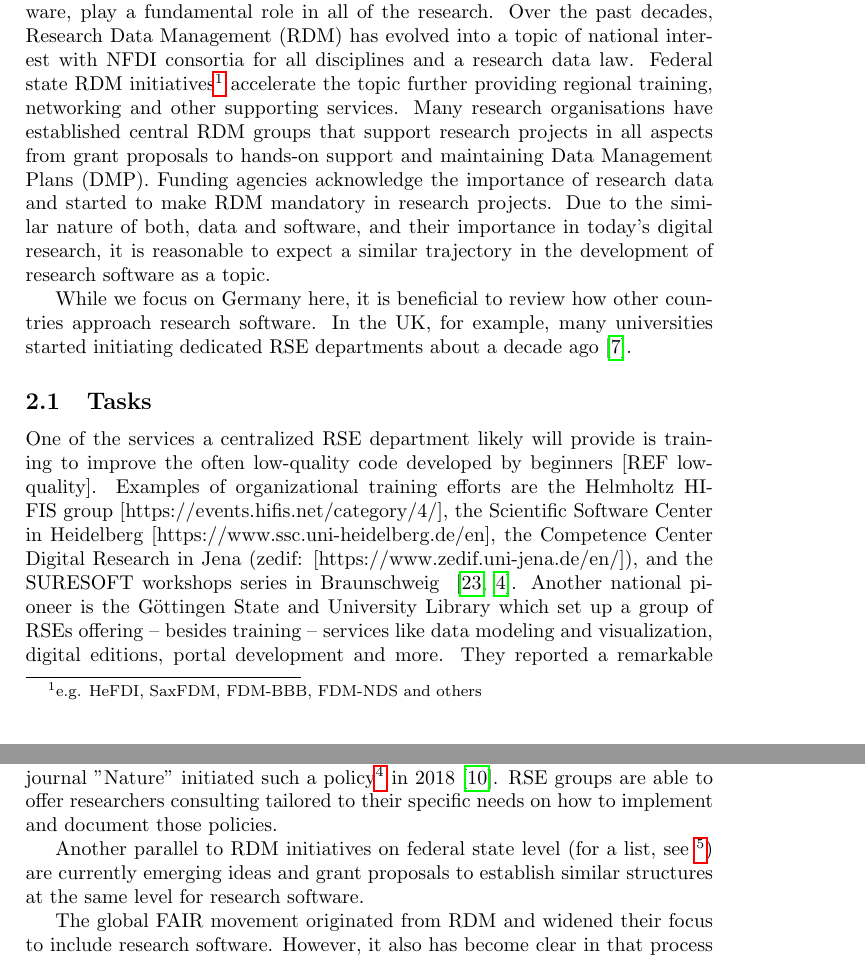
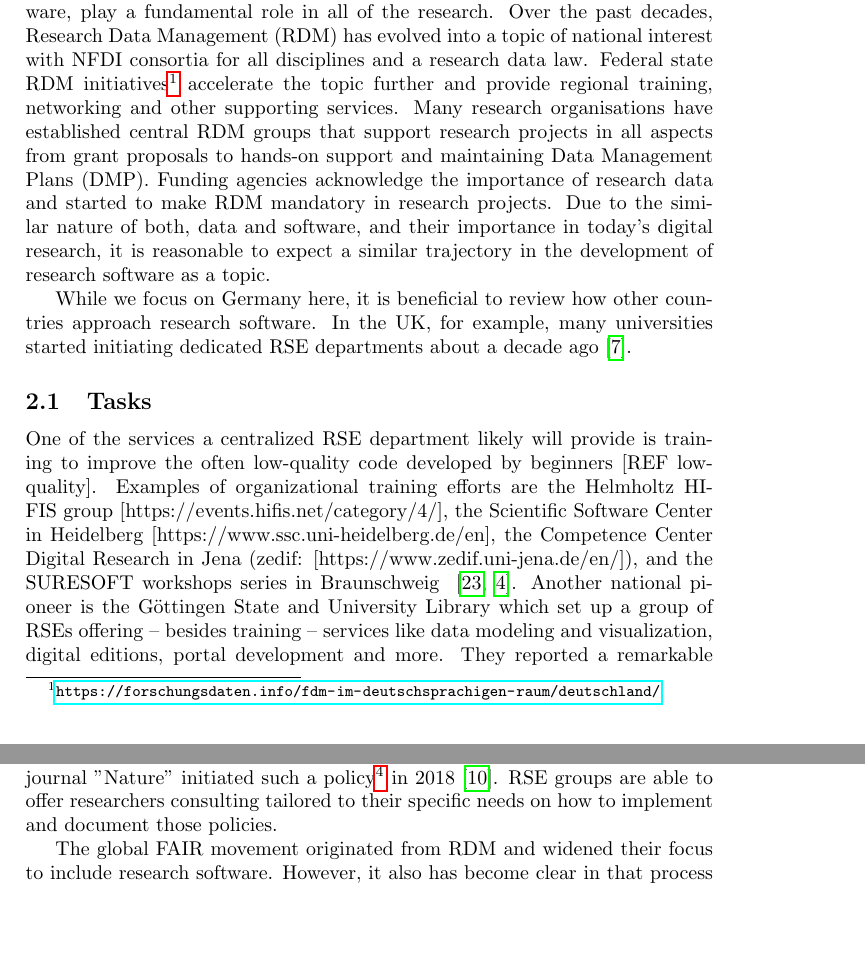
Before and after one commit to DE-RSE/2023_paper-RSE-groups, a LaTeX document (paper.tex): two parts of pages 2 and 4 of 20, joined at a grey line, cut so that both start at the same text, the shorter picture padded with empty space. Compiled offline with pdfLaTeX.

Commit message:
move link to state-level RDM groups from later in the text to the motivation section as per other PR

```diff
--- a/paper.tex
+++ b/paper.tex
@@ -92,7 +92,7 @@ In this chapter, we motivate dedicated RSE groups in German research organizatio
 Several stakeholder perspectives are discussed and supported by (inter)national examples, including that of RSEs within RSE groups, RSEs embedded in research groups, Researchers in need of RSE resources, organizational management and that of funders.
 
 We will draw parallels to research data here, because both, data and software, play a fundamental role in all of the research. Over the past decades, Research Data Management (RDM) has evolved into a topic of national interest with NFDI consortia for all disciplines and a research data law.
-Federal state RDM initiatives\footnote{e.g. HeFDI, SaxFDM, FDM-BBB, FDM-NDS and others} accelerate the topic further providing regional training, networking and other supporting services.
+Federal state RDM initiatives\footnote{\url{https://forschungsdaten.info/fdm-im-deutschsprachigen-raum/deutschland/}} accelerate the topic further and provide regional training, networking and other supporting services.
 Many research organisations have established central RDM groups that support research projects in all aspects from grant proposals to hands-on support and maintaining Data Management Plans (DMP).
 Funding agencies acknowledge the importance of research data and started to make RDM mandatory in research projects.
 Due to the similar nature of both, data and software, and their importance in today's digital research, it is reasonable to expect a similar trajectory in the development of research software as a topic.
@@ -175,8 +175,6 @@ and the German Research Council~\autocite{dfg_gsp}.
 
 Another development taking place worldwide is the encouragement of authors to submit both, data and software, for peer review. As an example, the journal "Nature" initiated such a policy\footnote{\url{https://www.nature.com/nature-portfolio/editorial-policies/reporting-standards}} in 2018~\autocite{Nature2018}.
 RSE groups are able to offer researchers consulting tailored to their specific needs on how to implement and document those policies.
-
-Another parallel to RDM initiatives on federal state level (for a list, see~\footnote{\url{https://forschungsdaten.info/fdm-im-deutschsprachigen-raum/deutschland/}}) are currently emerging ideas and grant proposals to establish similar structures at the same level for research software.
 
 The global FAIR movement originated from RDM and widened their focus to include research software.
 However, it also has become clear in that process that software is not “just another type of data" and, e.g., the FAIR principles are not sufficient for software.
```
